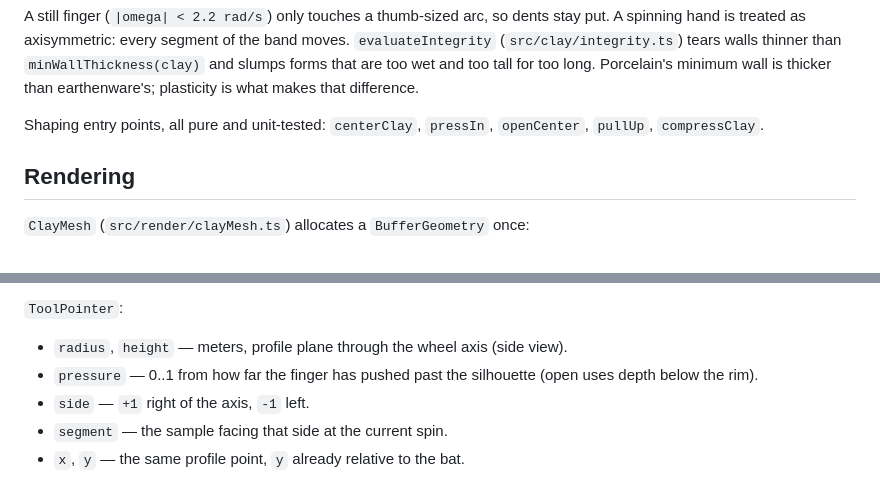
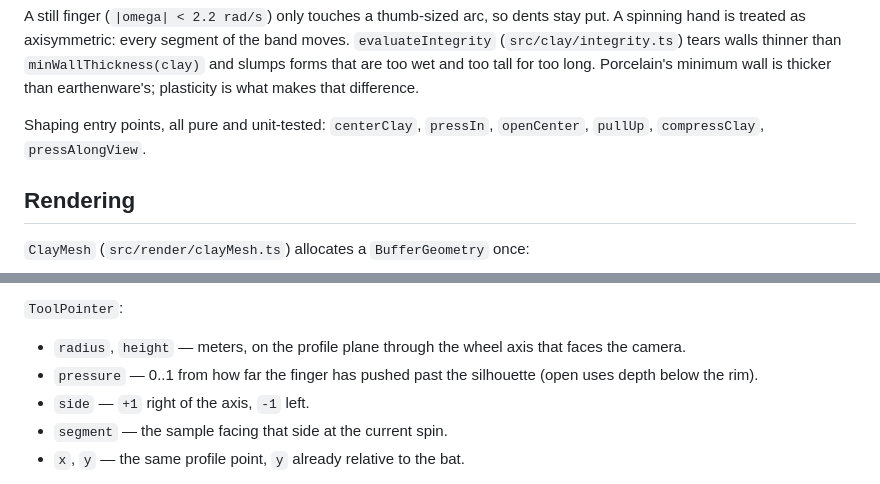
Before and after one commit to ITAY3PO/pottery-wheel, a Markdown page: ARCHITECTURE.md, 2 parts joined by grey strips. Rendered like a GitHub page.

Commit message:
Document the view-dependent press in the architecture notes.
Co-authored-by: ITAY3PO <ITAY3PO@users.noreply.github.com>

```diff
--- a/ARCHITECTURE.md
+++ b/ARCHITECTURE.md
@@ -94,7 +94,7 @@ Volume is the sum of conical frustums per segment. Shaping operations restore it
 
 A still finger (`|omega| < 2.2 rad/s`) only touches a thumb-sized arc, so dents stay put. A spinning hand is treated as axisymmetric: every segment of the band moves. `evaluateIntegrity` (`src/clay/integrity.ts`) tears walls thinner than `minWallThickness(clay)` and slumps forms that are too wet and too tall for too long. Porcelain's minimum wall is thicker than earthenware's; plasticity is what makes that difference.
 
-Shaping entry points, all pure and unit-tested: `centerClay`, `pressIn`, `openCenter`, `pullUp`, `compressClay`.
+Shaping entry points, all pure and unit-tested: `centerClay`, `pressIn`, `openCenter`, `pullUp`, `compressClay`, `pressAlongView`.
 
 ## Rendering
 
@@ -199,7 +199,7 @@ Wheel audio (`installAudio`) still reads speed and finger pressure from the whee
 
 `ToolPointer`:
 
-- `radius`, `height` — meters, profile plane through the wheel axis (side view).
+- `radius`, `height` — meters, on the profile plane through the wheel axis that faces the camera.
 - `pressure` — 0..1 from how far the finger has pushed past the silhouette (open uses depth below the rim).
 - `side` — `+1` right of the axis, `-1` left.
 - `segment` — the sample facing that side at the current spin.
```
